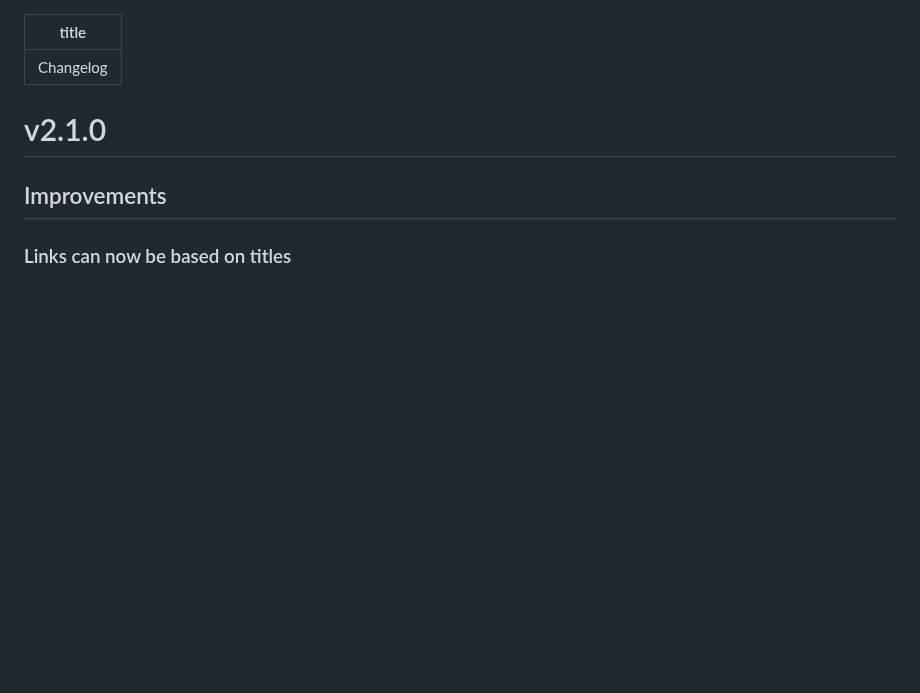
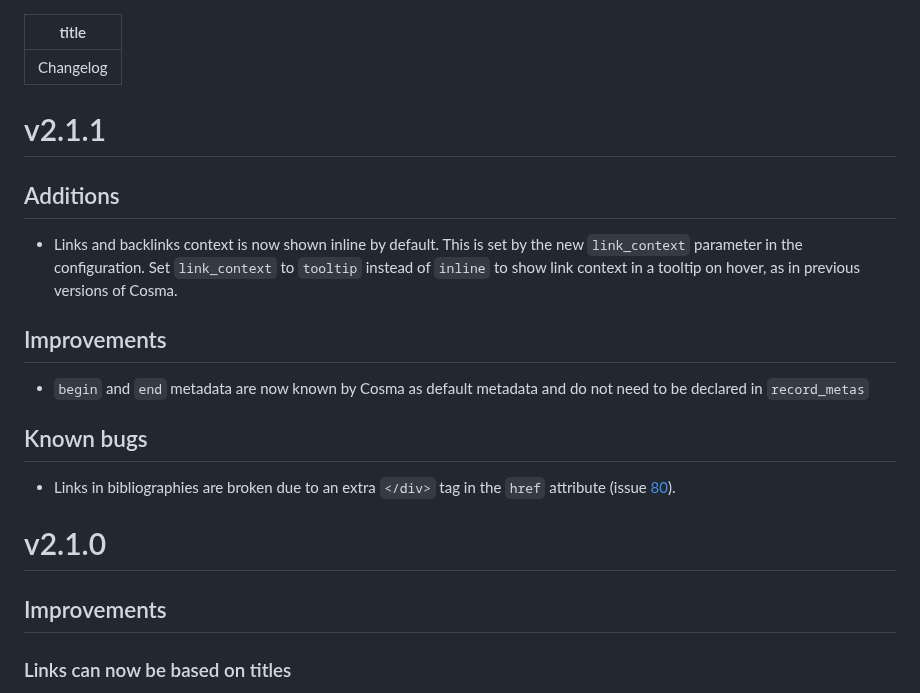
Before and after one commit to graphlab-fr/cosma, a Markdown page: docs/changelog.md, the part around the change. Rendered like a GitHub page; blank space fills up the shorter version.

Commit message:
update changelog for 2.1.1

```diff
--- a/docs/changelog.md
+++ b/docs/changelog.md
@@ -1,6 +1,20 @@
 ---
 title: Changelog
 ---
+
+# v2.1.1
+
+## Additions
+
+- Links and backlinks context is now shown inline by default. This is set by the new `link_context` parameter in the configuration. Set `link_context` to `tooltip` instead of `inline` to show link context in a tooltip on hover, as in previous versions of Cosma.
+
+## Improvements
+
+- `begin` and `end` metadata are now known by Cosma as default metadata and do not need to be declared in `record_metas`
+
+## Known bugs
+
+- Links in bibliographies are broken due to an extra `</div>` tag in the `href` attribute (issue [80](https://github.com/graphlab-fr/cosma/issues/80)).
 
 # v2.1.0
 
```
